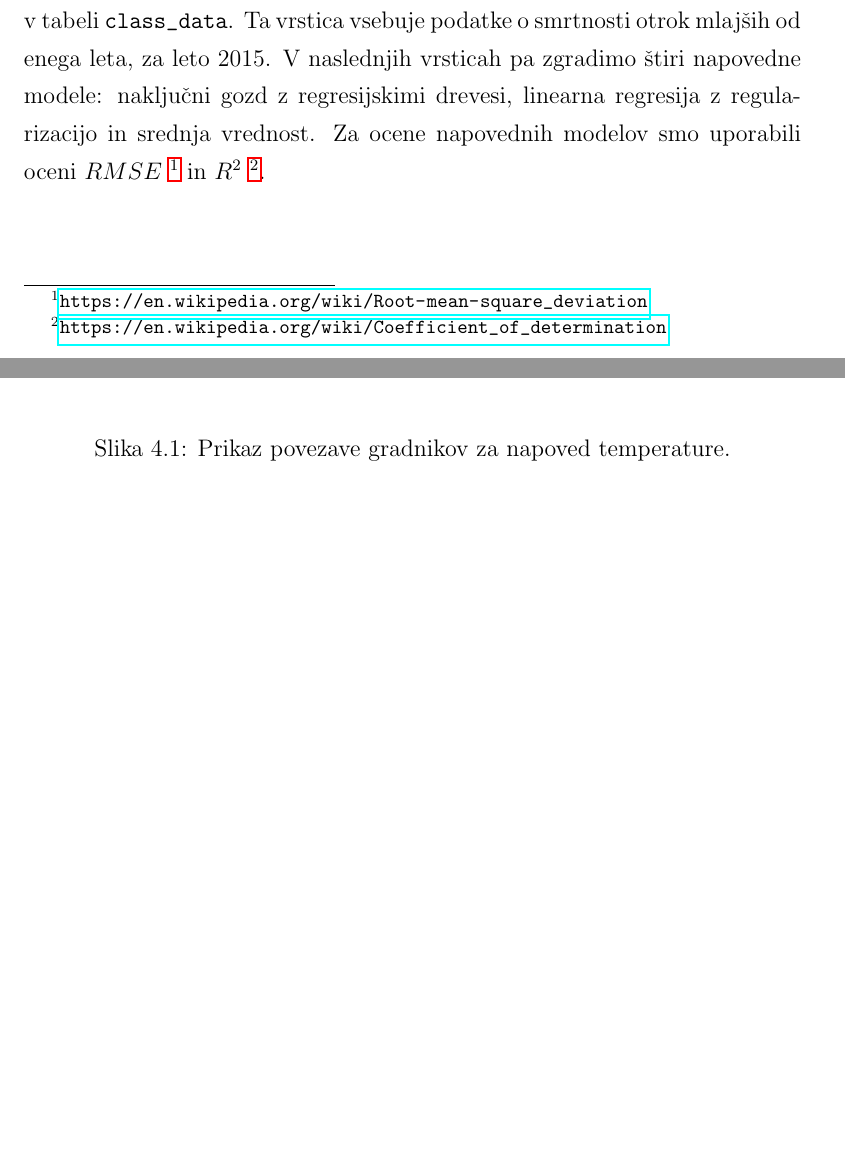
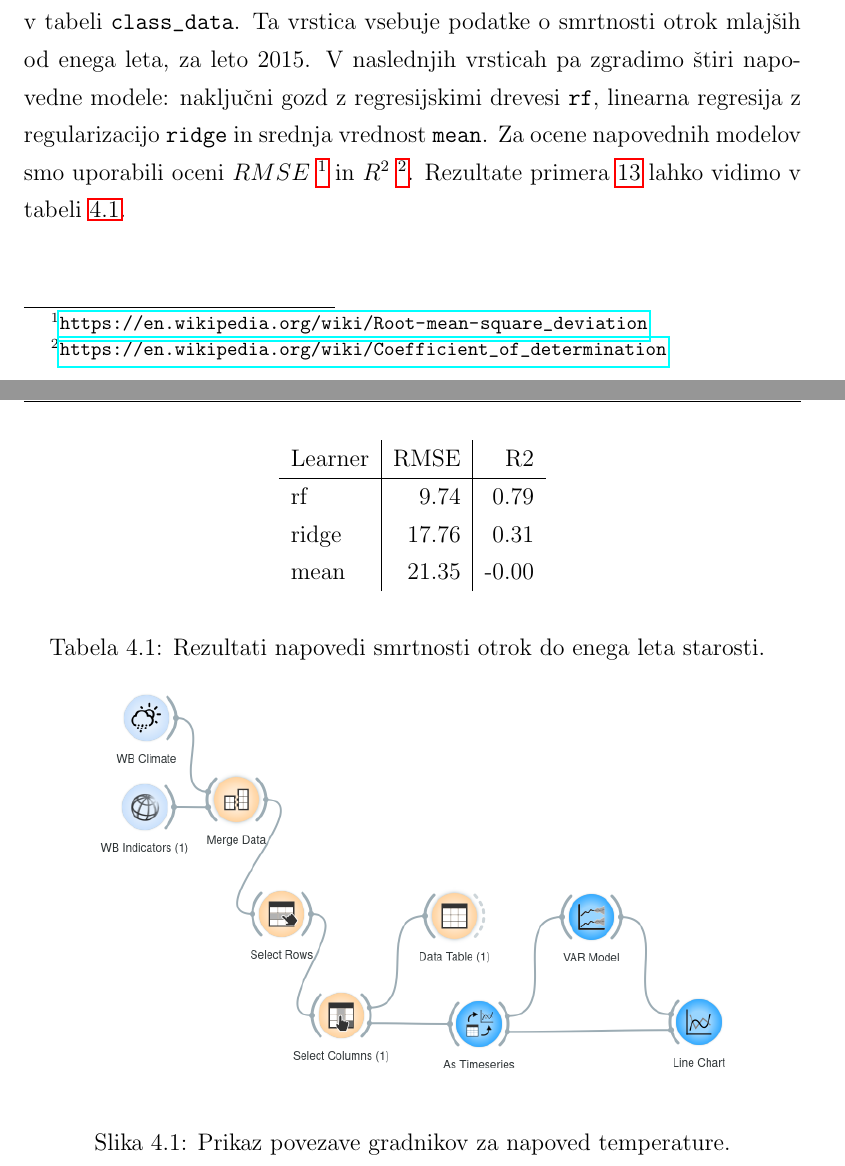
Before and after one commit to zidarsk8/testdump, a LaTeX thesis (diploma.tex, which reads usage.tex): two parts of pages 45 and 47 of 56, joined at a grey line, cut so that both start at the same text, the shorter picture padded with empty space. The pictures show the PDF file diploma.pdf that the author committed with the source.

Commit message:
Add scripting results

```diff
--- a/usage.tex
+++ b/usage.tex
@@ -15,10 +15,13 @@ razredom ki ga "zelimo napovedovati. Vrednosti, ki jih "zelimo napovedovati se
 nahajajo v stolpcu $55$ v tabeli \verb|class_data|. Ta vrstica vsebuje podatke
 o smrtnosti otrok mlaj"sih od enega leta, za leto 2015. V naslednjih vrsticah
 pa zgradimo "stiri napovedne modele: naklju"cni gozd z
-regresijskimi drevesi, linearna regresija z regularizacijo in srednja vrednost.
+regresijskimi drevesi \verb|rf|, linearna regresija z regularizacijo
+\verb|ridge| in srednja vrednost \verb|mean|.
 Za ocene napovednih modelov smo uporabili oceni
 $RMSE$ \fnurl{https://en.wikipedia.org/wiki/Root-mean-square_deviation} in
 $R^2$ \fnurl{https://en.wikipedia.org/wiki/Coefficient_of_determination}.
+Rezultate primera \ref{scripting_example} lahko vidimo v tabeli
+\ref{rezultati_skripte}.
 
 
 \begin{snippet}
@@ -31,6 +34,23 @@ $R^2$ \fnurl{https://en.wikipedia.org/wiki/Coefficient_of_determination}.
   cepljenih otrok do drugega leta starosti.}
 \label{scripting_example}
 \end{snippet}
+
+\begin{table}
+\begin{center}
+
+\begin{tabular}{l|r|r}
+  Learner & RMSE & R2      \\ \hline
+
+  rf & 9.74 & 0.79 \\
+  ridge & 17.76 & 0.31 \\
+  mean & 21.35 & -0.00
+
+\end{tabular}
+\end{center}
+\cprotect
+\caption{Rezultati napovedi smrtnosti otrok do enega leta starosti.}
+\label{rezultati_skripte}
+\end{table}
 
 
 
```
Also changed, not shown: diploma.pdf.
